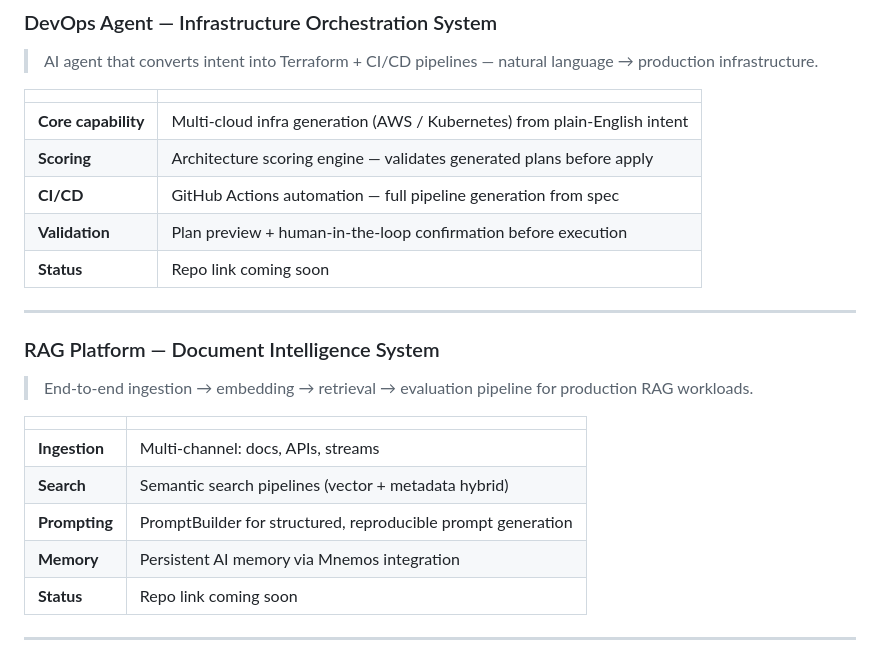
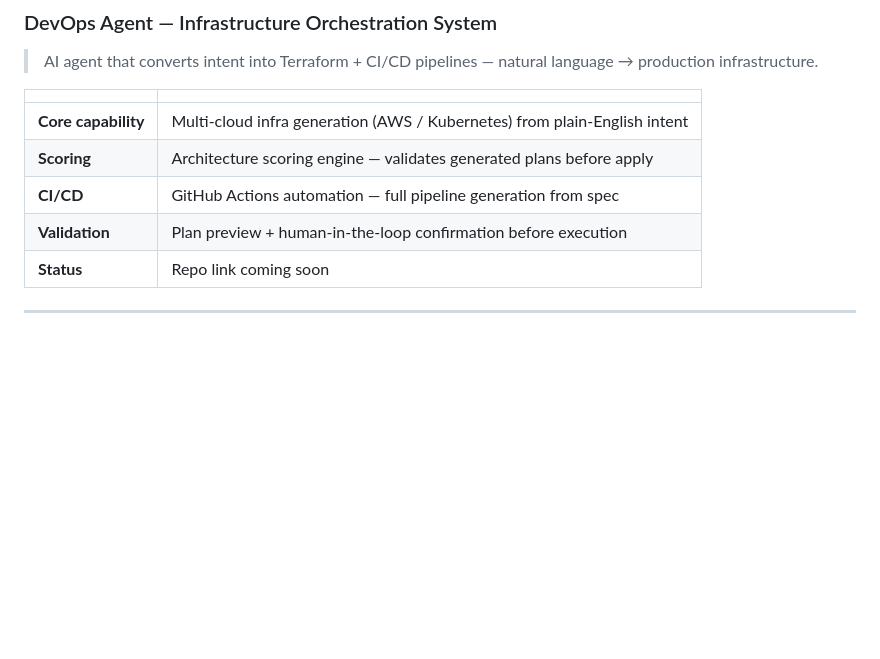
Before and after one commit to dmiruke-ai/dmiruke.github.io, a Markdown page: README1.md, the part around the change. GitHub-like rendering; blank space fills up the shorter version.

Commit message:
docs(readme1): remove RAG Platform flagship entry
Co-Authored-By: Claude Opus 4.7 (1M context) <noreply@anthropic.com>

```diff
--- a/README1.md
+++ b/README1.md
@@ -76,20 +76,6 @@ I specialize in turning **ambiguous problems into structured, scalable systems**
 | **Scoring** | Architecture scoring engine — validates generated plans before apply |
 | **CI/CD** | GitHub Actions automation — full pipeline generation from spec |
 | **Validation** | Plan preview + human-in-the-loop confirmation before execution |
-| **Status** | Repo link coming soon |
-
----
-
-### RAG Platform — Document Intelligence System
-
-> End-to-end ingestion → embedding → retrieval → evaluation pipeline for production RAG workloads.
-
-| | |
-|---|---|
-| **Ingestion** | Multi-channel: docs, APIs, streams |
-| **Search** | Semantic search pipelines (vector + metadata hybrid) |
-| **Prompting** | PromptBuilder for structured, reproducible prompt generation |
-| **Memory** | Persistent AI memory via Mnemos integration |
 | **Status** | Repo link coming soon |
 
 ---
```
